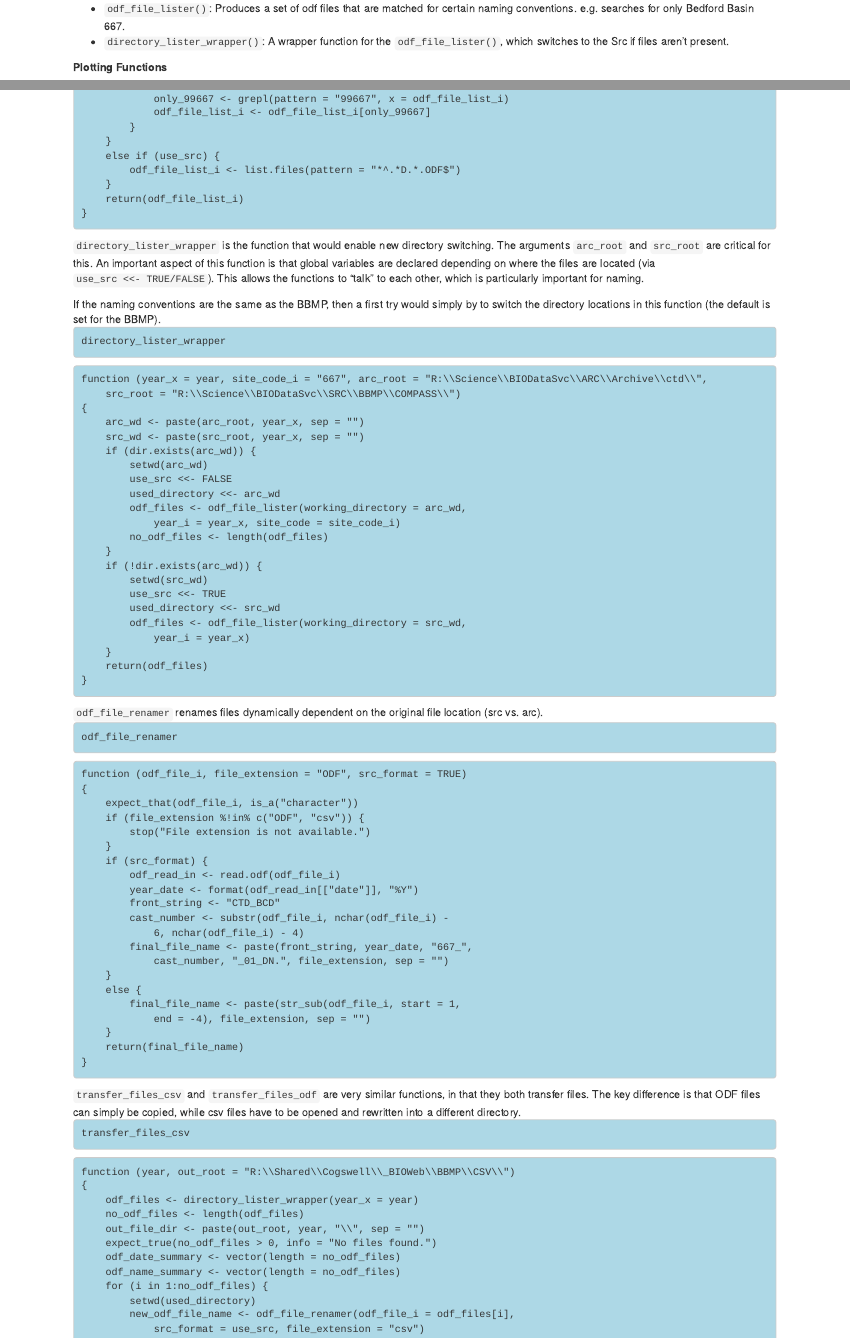
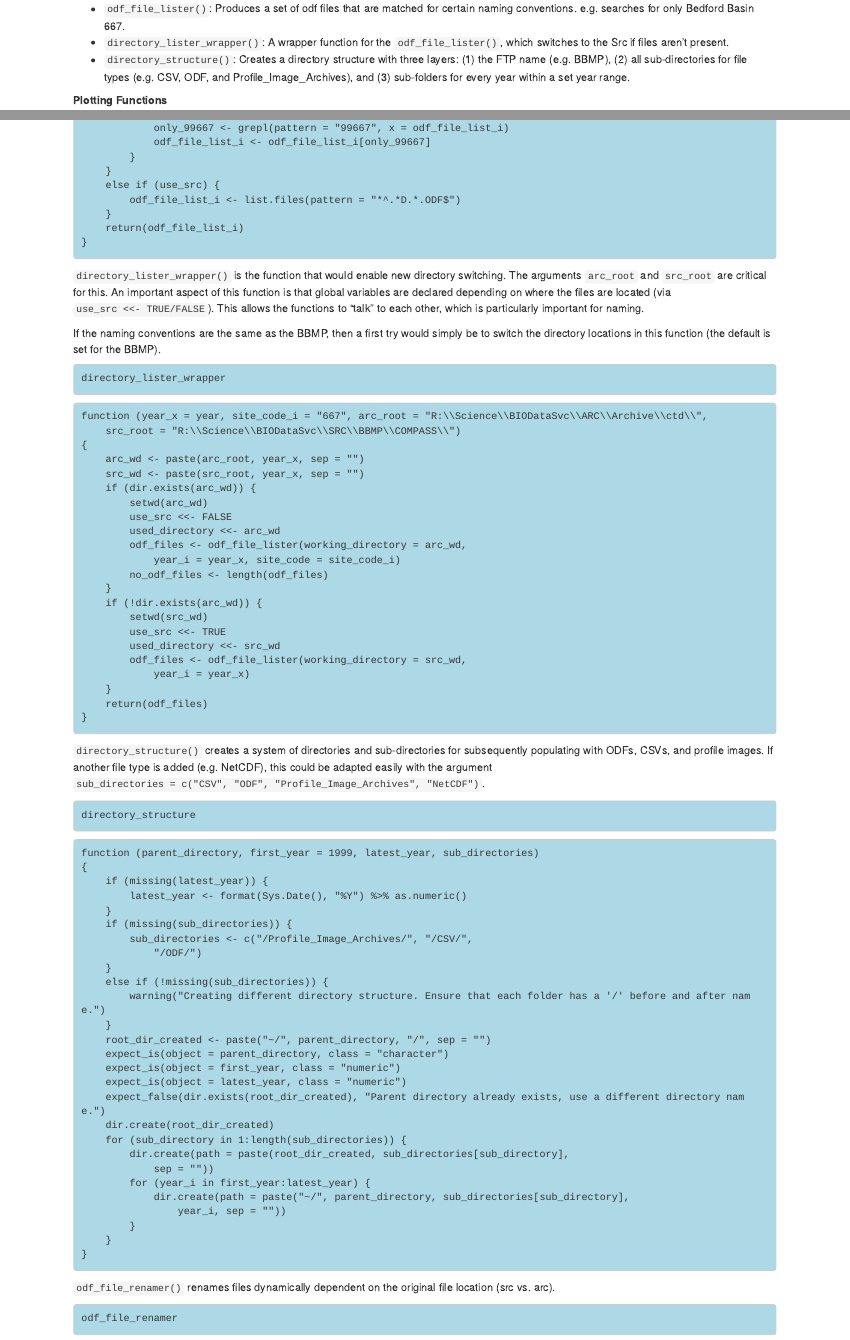
Before and after one commit to atcogswell/MoPS, an R Markdown document (McCain_Summary of R Scripts for Future Use.Rmd): the page in a window 1100 px wide, from 1010 px down, and a second part further down, joined at a grey line. Rendered offline with R 4.5, knitr and Pandoc, with nearby package versions; some code elsewhere in the file could not run offline.

````diff
--- a/McCain_Summary of R Scripts for Future Use.Rmd
+++ b/McCain_Summary of R Scripts for Future Use.Rmd
@@ -58,6 +59,7 @@
 
 * `odf_file_lister()`: Produces a set of odf files that are matched for certain naming conventions. e.g. searches for only Bedford Basin 667.
 * `directory_lister_wrapper()`: A wrapper function for the `odf_file_lister()`, which switches to the Src if files aren't present.
+* `directory_structure()`: Creates a directory structure with three layers: (1) the FTP name (e.g. BBMP), (2) all sub-directories for file types (e.g. CSV, ODF, and Profile_Image_Archives), and (3) sub-folders for every year within a set year range.
 
 __Plotting Functions__
 
@@ -92,13 +94,22 @@
 ```
 </div>
 
-`directory_lister_wrapper` is the function that would enable new directory switching. The arguments `arc_root` and `src_root` are critical for this. An important aspect of this function is that global variables are declared depending on where the files are located (via `use_src <<- TRUE/FALSE`). This allows the functions to "talk" to each other, which is particularly important for naming.
+`directory_lister_wrapper()` is the function that would enable new directory switching. The arguments `arc_root` and `src_root` are critical for this. An important aspect of this function is that global variables are declared depending on where the files are located (via `use_src <<- TRUE/FALSE`). This allows the functions to "talk" to each other, which is particularly important for naming.
 
-If the naming conventions are the same as the BBMP, then a first try would simply by to switch the directory locations in this function (the default is set for the BBMP).
+If the naming conventions are the same as the BBMP, then a first try would simply be to switch the directory locations in this function (the default is set for the BBMP).
+
 <div class = "blue">
 ```{r directory_lister_wrapper, echo = TRUE, tidy = TRUE, comment = NA}
 directory_lister_wrapper
 ```
 </div>
 
-`odf_file_renamer` renames files dynamically dependent on the original file location (src vs. arc).
+`directory_structure()` creates a system of directories and sub-directories for subsequently populating with ODFs, CSVs, and profile images. If another file type is added (e.g. NetCDF), this could be adapted easily with the argument `sub_directories = c("CSV", "ODF", "Profile_Image_Archives", "NetCDF")`.
+
+<div class = "blue">
+```{r direc_struc, echo = TRUE, tidy = FALSE, message = FALSE, comment = NA}
+directory_structure
+```
+</div>
+
+`odf_file_renamer()` renames files dynamically dependent on the original file location (src vs. arc).
@@ -111,5 +124,4 @@
 
-`transfer_files_csv` and `transfer_files_odf` are very similar functions, in that they both transfer files. The key difference is that ODF files can simply be copied, while csv files have to be opened and rewritten into a different directory.
 <div class = "blue">
 ```{r transferring_files, echo = TRUE, tidy = FALSE, message = FALSE, comment = NA}
 transfer_files_csv
````
Also changed, not shown: odf_plot_functions.R (+1 -1 lines), McCain_Summary_of_R_Scripts_for_Future_Use.html, McCain_Summary of R Scripts for Future Use.Rmd (7 more changed lines).
